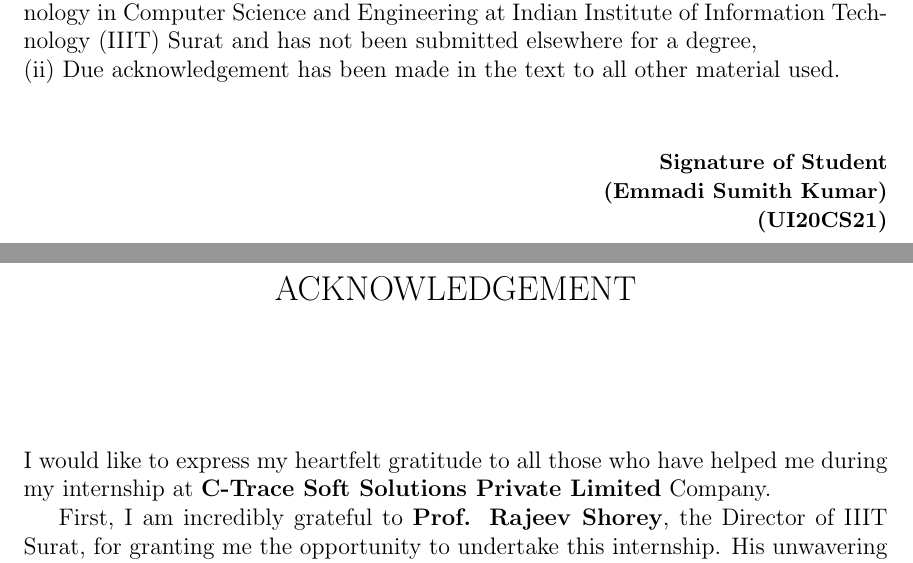
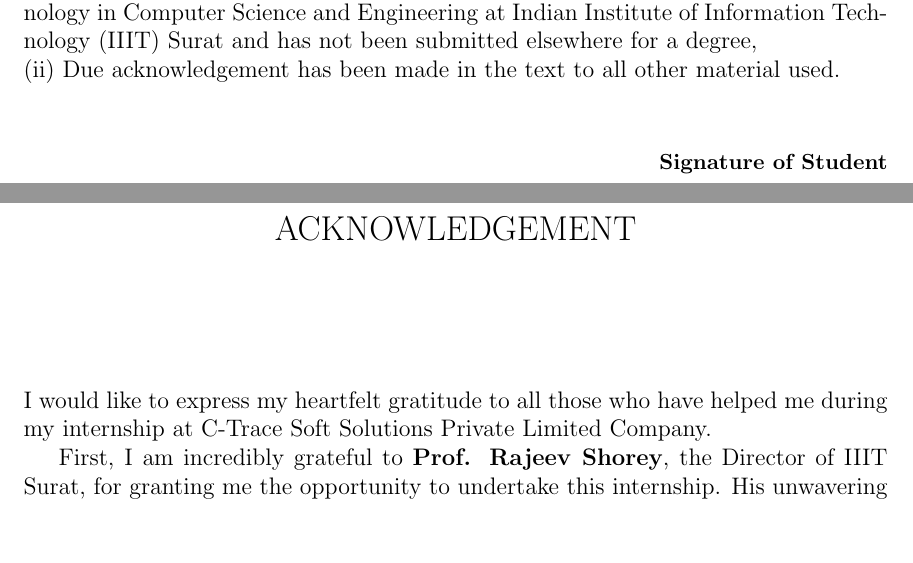
Before and after one commit to sumithemmadi/internship_report, a LaTeX thesis (main.tex, which reads Formalities/acknowledgements.tex, Formalities/certificate_of_approval.tex): two parts of pages 3 and 4 of 43, joined at a grey line, cut so that both start at the same text, the shorter picture padded with empty space. Compiled offline with pdfLaTeX.

Commit message:
updated report

```diff
--- a/Formalities/acknowledgements.tex
+++ b/Formalities/acknowledgements.tex
@@ -6,7 +6,7 @@
 
 \vspace{3\baselineskip}
 \justify
-I would like to express my heartfelt gratitude to all those who have helped me during my internship at \textbf{C-Trace Soft Solutions Private Limited} Company.
+I would like to express my heartfelt gratitude to all those who have helped me during my internship at C-Trace Soft Solutions Private Limited Company.
 
 First, I am incredibly grateful to \textbf{Prof. Rajeev Shorey}, the Director of IIIT
 Surat, for granting me the opportunity to undertake this internship.
--- a/Formalities/certificate_of_approval.tex
+++ b/Formalities/certificate_of_approval.tex
@@ -21,8 +21,6 @@
 {\small \bf \textcolor{white}{}}\\
 {\small \bf \textcolor{white}{}}\\
 {\small \bf Signature of Student} \\
-{\small \bf (Emmadi Sumith Kumar)}\\
-{\small \bf (UI20CS21)}\\[0.65cm]
 \end{flushright}
 \end{minipage}
 \newpage
```
